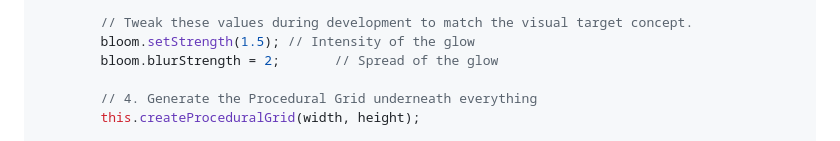
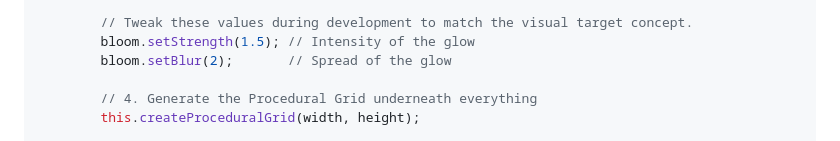
Before and after one commit to mikejmckinney/pong9, a Markdown page: .context/design/visual_blueprint.md, the part around the change. Drawn GitHub-style.

Commit message:
Fix Bloom API: use setBlur() instead of invalid blurStrength property
The Phaser 3.60+ Bloom FX class uses setBlur() method, not blurStrength
property. This aligns with the setStrength() call on the previous line.

```diff
--- a/.context/design/visual_blueprint.md
+++ b/.context/design/visual_blueprint.md
@@ -48,7 +48,7 @@ export default class GameScene extends Phaser.Scene {
 
         // Tweak these values during development to match the visual target concept.
         bloom.setStrength(1.5); // Intensity of the glow
-        bloom.blurStrength = 2;       // Spread of the glow
+        bloom.setBlur(2);       // Spread of the glow
 
         // 4. Generate the Procedural Grid underneath everything
         this.createProceduralGrid(width, height);
```
